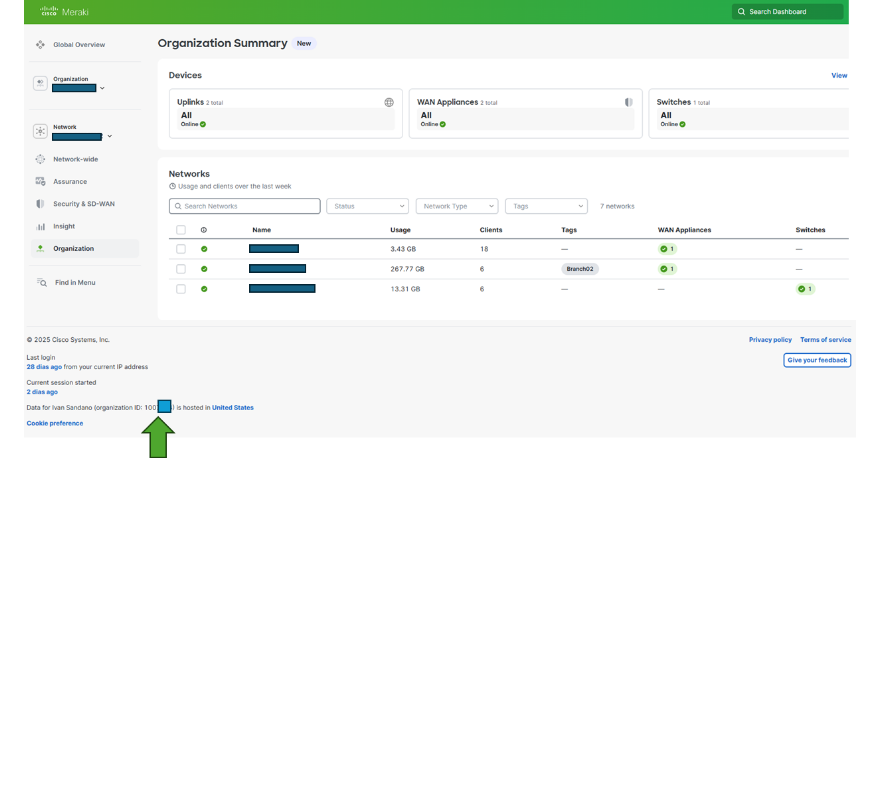
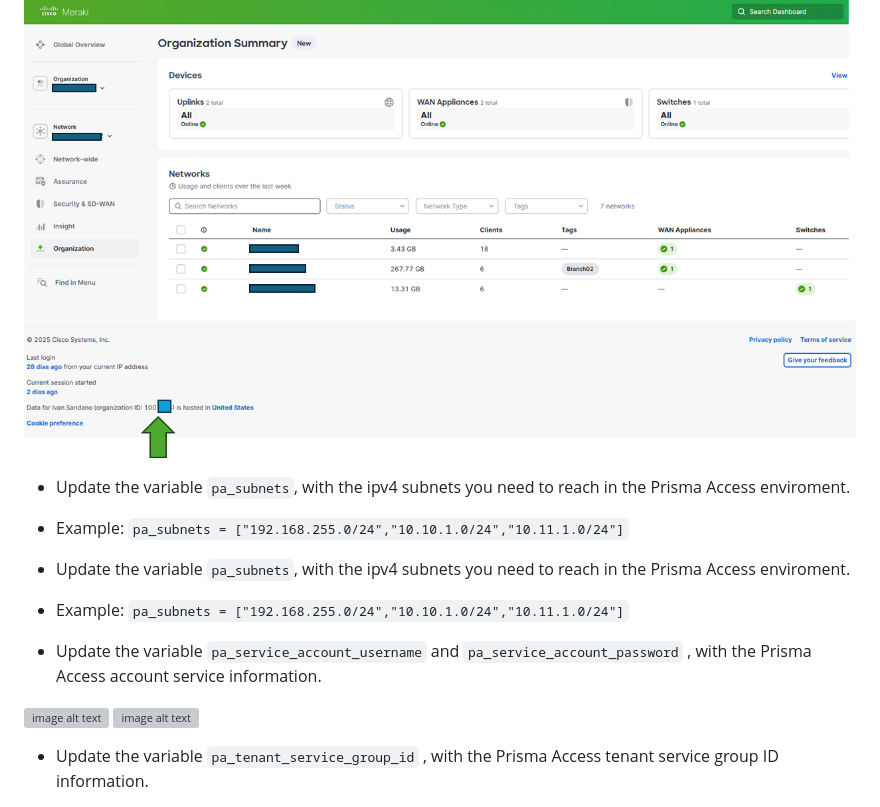
Before and after one commit to ibrugnolli/panw_pa_rn_meraki_integration, a Markdown page: README.md, the part around one of its changes. Rendered like a GitHub page; blank space fills up the shorter version; grey boxes are pictures that could not be loaded.

```diff
--- a/README.md
+++ b/README.md
@@ -85,3 +85,17 @@ Cisco Meraki
 * Example: `meraki_org_id = "_your_org_id__"`
 
 ![image alt text](images/scr06.png)
+
+* Update the variable `pa_subnets`, with the ipv4 subnets you need to reach in the Prisma Access enviroment.
+* Example: `pa_subnets = ["192.168.255.0/24","10.10.1.0/24","10.11.1.0/24"]`
+
+* Update the variable `pa_subnets`, with the ipv4 subnets you need to reach in the Prisma Access enviroment.
+* Example: `pa_subnets = ["192.168.255.0/24","10.10.1.0/24","10.11.1.0/24"]`
+
+* Update the variable `pa_service_account_username` and `pa_service_account_password` , with the Prisma Access account service information.
+
+![image alt text](images/scr07.png)
+![image alt text](images/scr08.png)
+
+* Update the variable `pa_tenant_service_group_id` , with the Prisma Access tenant service group ID information.
+
```
Also changed, not shown: other parts of README.md (+2 -1 lines).
